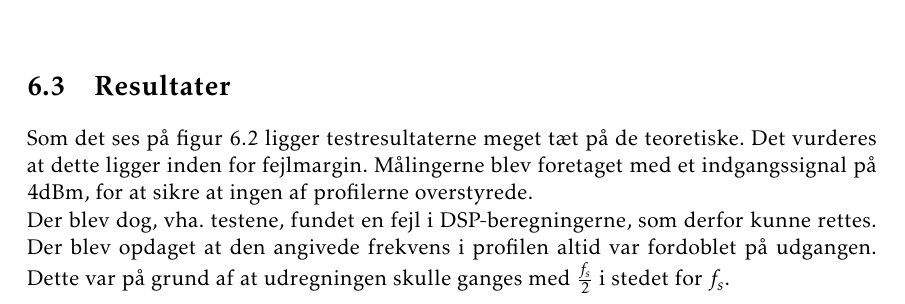
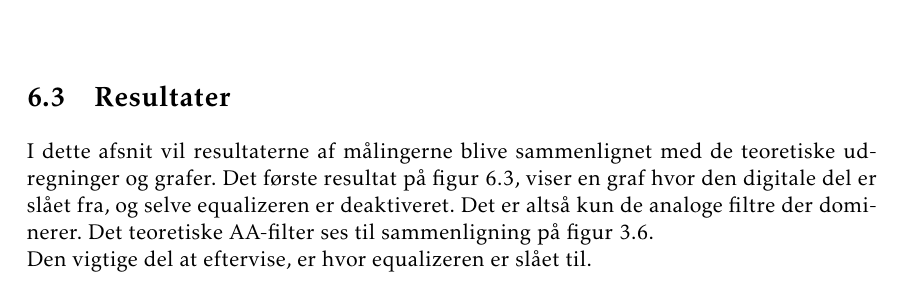
Before and after one commit to fraannk/sdu-gruppe3-2017, a LaTeX book (rapport.tex, which reads section/test.tex): part of page 47 of 61, cut so that both start at the same text. Compiled offline with pdfLaTeX.

Commit message:
Tilføjet tekst til test

```diff
--- a/section/test.tex
+++ b/section/test.tex
@@ -36,7 +36,16 @@ For at måle overføringsfunktionen sættes Bode 100'ens output til indgangen p
 
 
 \section{Resultater}
-Som det ses på figur \ref{fig:rock_test} ligger testresultaterne meget tæt på de teoretiske. Det vurderes at dette ligger inden for fejlmargin. Målingerne blev foretaget med et indgangssignal på 4dBm, for at sikre at ingen af profilerne overstyrede.
+I dette afsnit vil resultaterne af målingerne blive sammenlignet med de teoretiske udregninger og grafer.
+Det første resultat på figur \ref{fig:eq_off1}, viser en graf hvor den digitale del er slået fra, og selve equalizeren er deaktiveret. Det er altså kun de analoge filtre der dominerer. Det teoretiske AA-filter ses til sammenligning på figur \ref{fig::afilter_aasim}. \\
+Den vigtige del at eftervise, er hvor equalizeren er slået til.
+
+
+
+
+
+
+%Som det ses på figur \ref{fig:rock_test} ligger testresultaterne meget tæt på de teoretiske. Det vurderes at dette ligger inden for fejlmargin. Målingerne blev foretaget med et indgangssignal på 4dBm, for at sikre at ingen af profilerne overstyrede.
 
 
 \begin{figure}[h!]
@@ -47,12 +56,12 @@ Som det ses på figur \ref{fig:rock_test} ligger testresultaterne meget tæt på
 \end{figure}
 
 
-Der blev dog, vha. testene, fundet en fejl i DSP-beregningerne, som derfor kunne rettes. Der blev opdaget at den angivede frekvens i profilen altid var fordoblet på udgangen. Dette var på grund af at udregningen skulle ganges med $\frac{f_s}{2}$ i stedet for $f_s$. \\
-
-Det ses også at båndenes amplitude heller ikke stemmer helt overens. Dette kan skyldes indgang- og udgangsfiltrene eller en fejlberegning i DSP-koden.
-
-
-\husk{SF}{Dette skal specificeres. Dennis? :D}
+%Der blev dog, vha. testene, fundet en fejl i DSP-beregningerne, som derfor kunne rettes. Der blev opdaget at den angivede frekvens i profilen altid var fordoblet på udgangen. Dette var på grund af at udregningen skulle ganges med $\frac{f_s}{2}$ i stedet for $f_s$. \\
+%
+%Det ses også at båndenes amplitude heller ikke stemmer helt overens. Dette kan skyldes indgang- og udgangsfiltrene eller en fejlberegning i DSP-koden.
+%
+%
+%\husk{SF}{Dette skal specificeres. Dennis? :D}
 
 
 
```
Also changed, not shown: billeder/stage1.PNG, section/test.tex (1 more changed lines).
